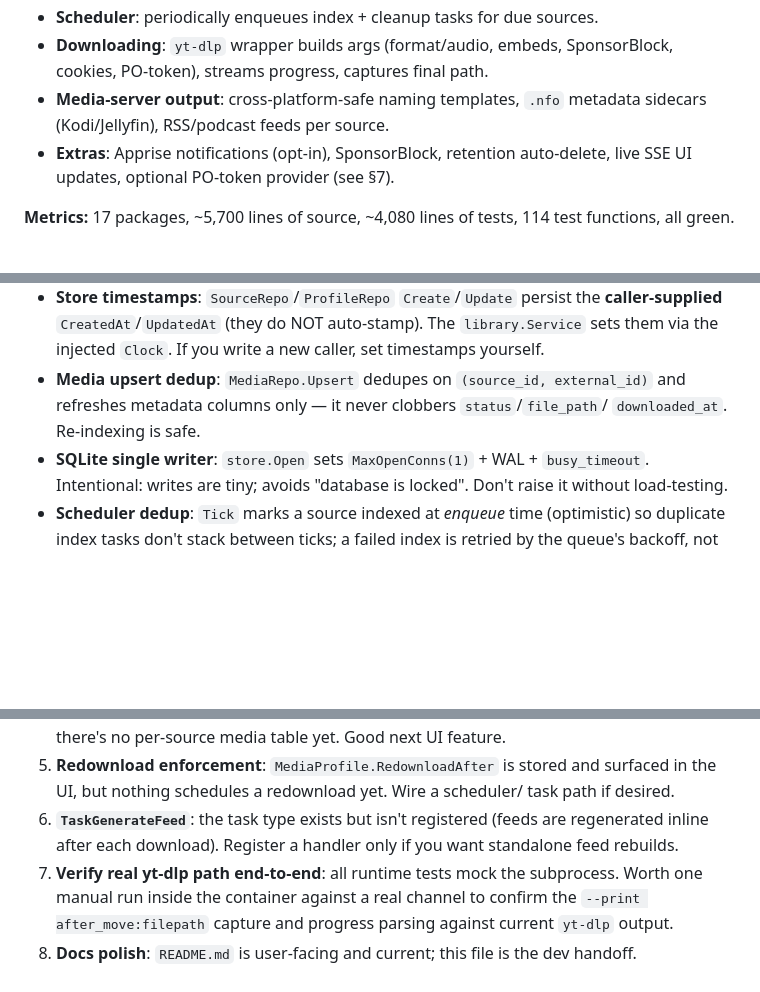
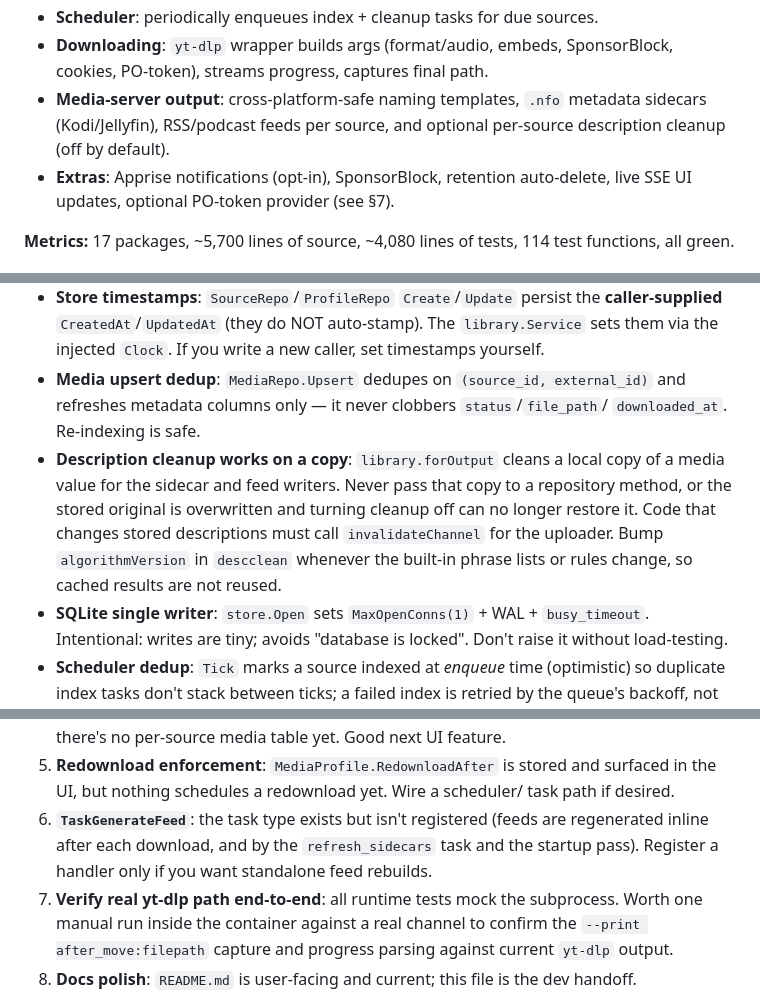
Before and after one commit to rbretschneider/sub_scribe, a Markdown page: HANDOFF.md, 3 parts joined by grey strips. Drawn GitHub-style; blank space fills up the shorter version.

```diff
--- a/HANDOFF.md
+++ b/HANDOFF.md
@@ -74,7 +74,8 @@ Everything for v1 is built, tested, and was **verified on the running binary**:
 - **Downloading**: `yt-dlp` wrapper builds args (format/audio, embeds,
   SponsorBlock, cookies, PO-token), streams progress, captures final path.
 - **Media-server output**: cross-platform-safe naming templates, `.nfo` metadata
-  sidecars (Kodi/Jellyfin), RSS/podcast feeds per source.
+  sidecars (Kodi/Jellyfin), RSS/podcast feeds per source, and optional per-source
+  description cleanup (off by default).
 - **Extras**: Apprise notifications (opt-in), SponsorBlock, retention auto-delete,
   live SSE UI updates, optional PO-token provider (see §7).
 
@@ -202,6 +203,12 @@ docker compose up -d
 - **Media upsert dedup**: `MediaRepo.Upsert` dedupes on `(source_id, external_id)`
   and refreshes metadata columns only — it never clobbers `status`/`file_path`/
   `downloaded_at`. Re-indexing is safe.
+- **Description cleanup works on a copy**: `library.forOutput` cleans a local copy
+  of a media value for the sidecar and feed writers. Never pass that copy to a
+  repository method, or the stored original is overwritten and turning cleanup off
+  can no longer restore it. Code that changes stored descriptions must call
+  `invalidateChannel` for the uploader. Bump `algorithmVersion` in `descclean`
+  whenever the built-in phrase lists or rules change, so cached results are not reused.
 - **SQLite single writer**: `store.Open` sets `MaxOpenConns(1)` + WAL +
   `busy_timeout`. Intentional: writes are tiny; avoids "database is locked". Don't
   raise it without load-testing.
@@ -243,8 +250,8 @@ Ordered roughly by value:
    surfaced in the UI, but nothing schedules a redownload yet. Wire a scheduler/
    task path if desired.
 6. **`TaskGenerateFeed`**: the task type exists but isn't registered (feeds are
-   regenerated inline after each download). Register a handler only if you want
-   standalone feed rebuilds.
+   regenerated inline after each download, and by the `refresh_sidecars` task and
+   the startup pass). Register a handler only if you want standalone feed rebuilds.
 7. **Verify real yt-dlp path end-to-end**: all runtime tests mock the subprocess.
    Worth one manual run inside the container against a real channel to confirm the
    `--print after_move:filepath` capture and progress parsing against current
```
Also changed, not shown: README.md (+19 -10 lines).
